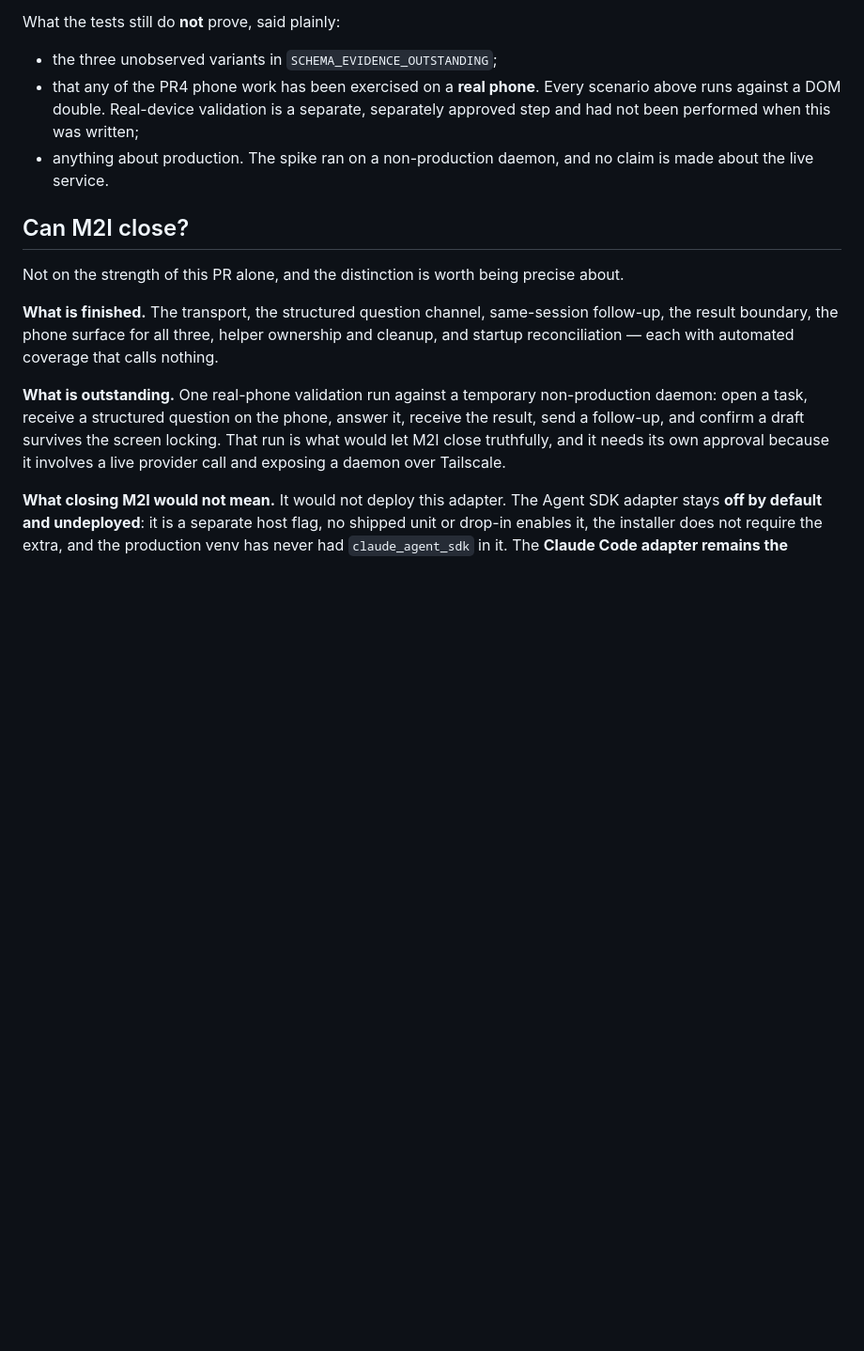
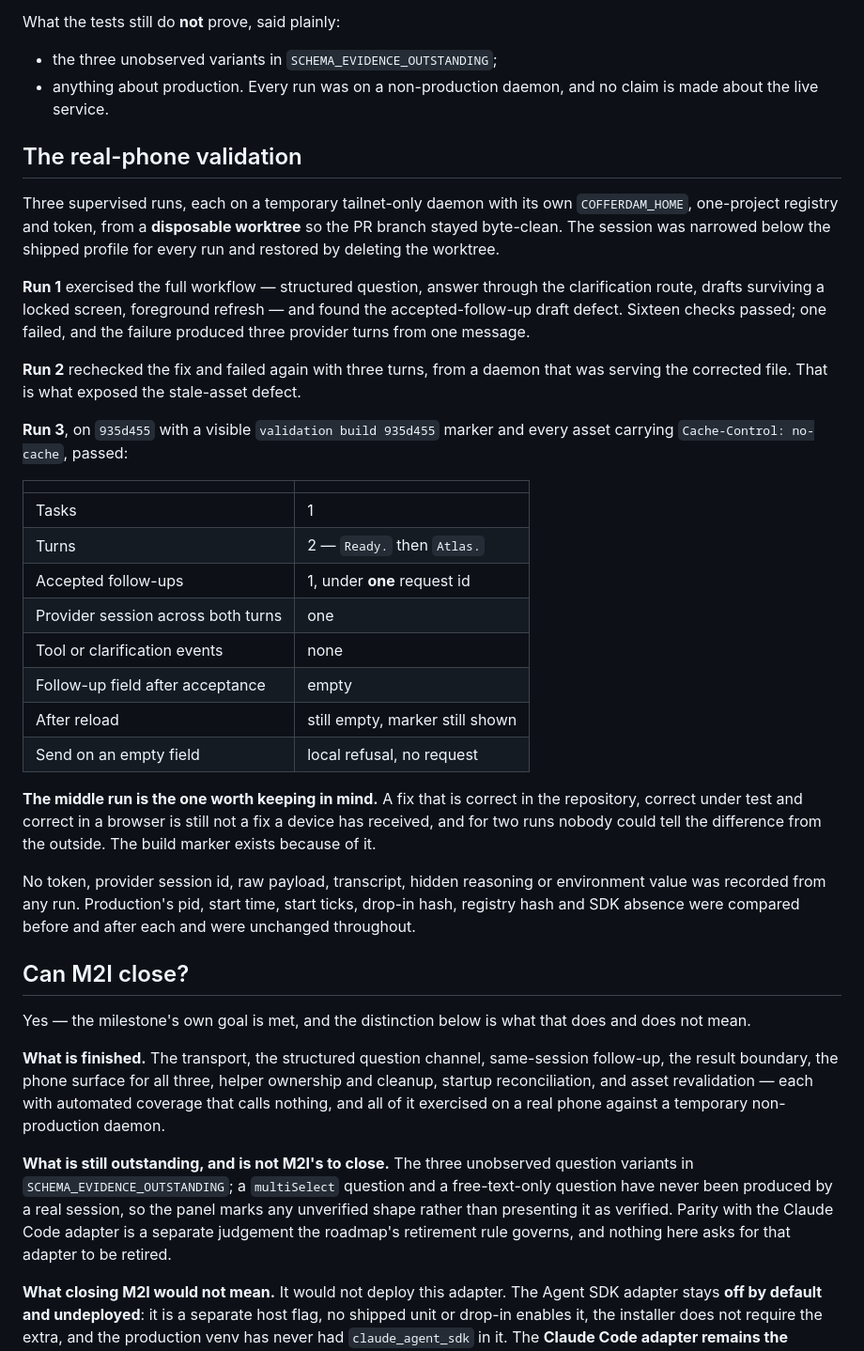
Before and after one commit to cofferdam/cofferdam, a Markdown page: docs/CLAUDE_AGENT_SDK_ADAPTER.md, the part around the change. Shown at 94% size. Rendered like a GitHub page; blank space fills up the shorter version.

```diff
--- a/docs/CLAUDE_AGENT_SDK_ADAPTER.md
+++ b/docs/CLAUDE_AGENT_SDK_ADAPTER.md
@@ -1107,28 +1107,65 @@ draft was saved" from "the draft was still in a variable".
 What the tests still do **not** prove, said plainly:
 
 - the three unobserved variants in `SCHEMA_EVIDENCE_OUTSTANDING`;
-- that any of the PR4 phone work has been exercised on a **real phone**. Every
-  scenario above runs against a DOM double. Real-device validation is a separate,
-  separately approved step and had not been performed when this was written;
-- anything about production. The spike ran on a non-production daemon, and no
+- anything about production. Every run was on a non-production daemon, and no
   claim is made about the live service.
+
+## The real-phone validation
+
+Three supervised runs, each on a temporary tailnet-only daemon with its own
+`COFFERDAM_HOME`, one-project registry and token, from a **disposable worktree**
+so the PR branch stayed byte-clean. The session was narrowed below the shipped
+profile for every run and restored by deleting the worktree.
+
+**Run 1** exercised the full workflow — structured question, answer through the
+clarification route, drafts surviving a locked screen, foreground refresh — and
+found the accepted-follow-up draft defect. Sixteen checks passed; one failed, and
+the failure produced three provider turns from one message.
+
+**Run 2** rechecked the fix and failed again with three turns, from a daemon that
+was serving the corrected file. That is what exposed the stale-asset defect.
+
+**Run 3**, on `935d455` with a visible `validation build 935d455` marker and
+every asset carrying `Cache-Control: no-cache`, passed:
+
+| | |
+|---|---|
+| Tasks | 1 |
+| Turns | 2 — `Ready.` then `Atlas.` |
+| Accepted follow-ups | 1, under **one** request id |
+| Provider session across both turns | one |
+| Tool or clarification events | none |
+| Follow-up field after acceptance | empty |
+| After reload | still empty, marker still shown |
+| Send on an empty field | local refusal, no request |
+
+**The middle run is the one worth keeping in mind.** A fix that is correct in the
+repository, correct under test and correct in a browser is still not a fix a
+device has received, and for two runs nobody could tell the difference from the
+outside. The build marker exists because of it.
+
+No token, provider session id, raw payload, transcript, hidden reasoning or
+environment value was recorded from any run. Production's pid, start time, start
+ticks, drop-in hash, registry hash and SDK absence were compared before and after
+each and were unchanged throughout.
 
 ## Can M2I close?
 
-Not on the strength of this PR alone, and the distinction is worth being precise
-about.
+Yes — the milestone's own goal is met, and the distinction below is what that
+does and does not mean.
 
 **What is finished.** The transport, the structured question channel, same-session
 follow-up, the result boundary, the phone surface for all three, helper ownership
-and cleanup, and startup reconciliation — each with automated coverage that calls
-nothing.
+and cleanup, startup reconciliation, and asset revalidation — each with automated
+coverage that calls nothing, and all of it exercised on a real phone against a
+temporary non-production daemon.
 
-**What is outstanding.** One real-phone validation run against a temporary
-non-production daemon: open a task, receive a structured question on the phone,
-answer it, receive the result, send a follow-up, and confirm a draft survives the
-screen locking. That run is what would let M2I close truthfully, and it needs its
-own approval because it involves a live provider call and exposing a daemon over
-Tailscale.
+**What is still outstanding, and is not M2I's to close.** The three unobserved
+question variants in `SCHEMA_EVIDENCE_OUTSTANDING`; a `multiSelect` question and a
+free-text-only question have never been produced by a real session, so the panel
+marks any unverified shape rather than presenting it as verified. Parity with the
+Claude Code adapter is a separate judgement the roadmap's retirement rule governs,
+and nothing here asks for that adapter to be retired.
 
 **What closing M2I would not mean.** It would not deploy this adapter. The Agent
 SDK adapter stays **off by default and undeployed**: it is a separate host flag,
```
Also changed, not shown: STATUS.md (+30 -34 lines).
